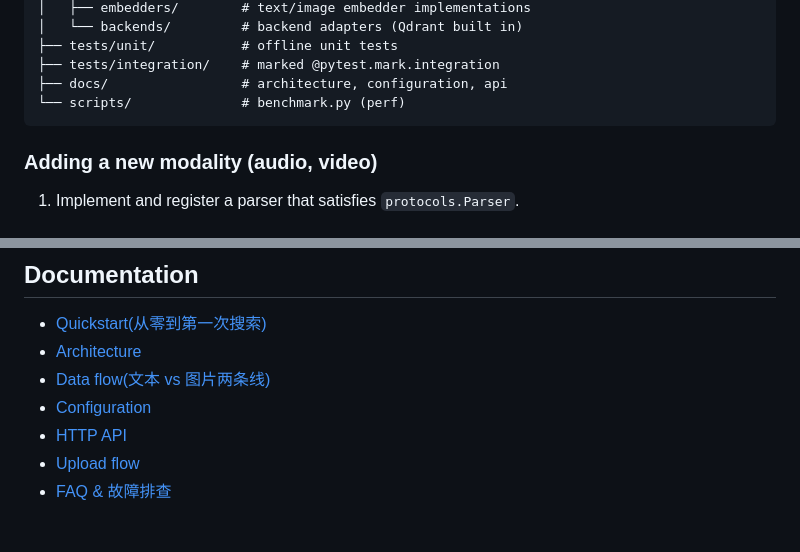
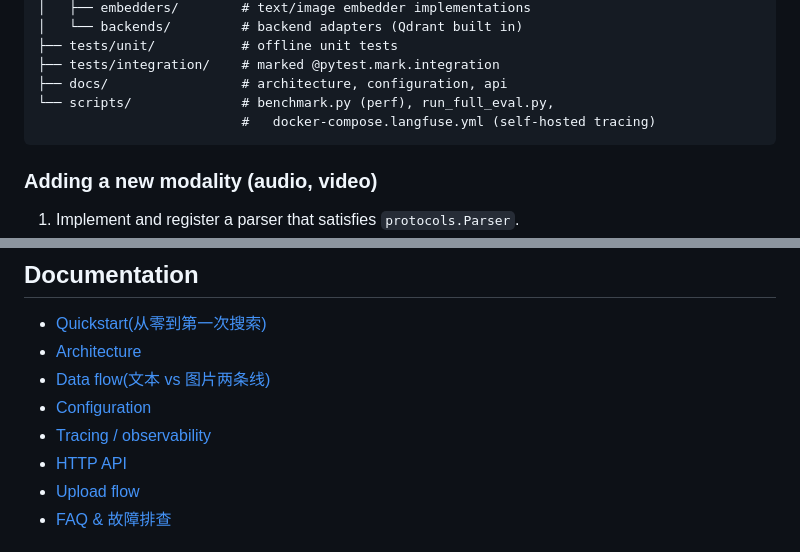
Before and after one commit to lgy1027/mm-asset-rag, a Markdown page: README.md, 2 parts joined by grey strips. GitHub-like rendering.

````diff
--- a/README.md
+++ b/README.md
@@ -248,7 +248,8 @@ mm-asset-rag/
 ├── tests/unit/           # offline unit tests
 ├── tests/integration/    # marked @pytest.mark.integration
 ├── docs/                 # architecture, configuration, api
-└── scripts/              # benchmark.py (perf)
+└── scripts/              # benchmark.py (perf), run_full_eval.py,
+                          #   docker-compose.langfuse.yml (self-hosted tracing)
 ```
 
 ### Adding a new modality (audio, video)
@@ -266,6 +267,7 @@ The registry removes central implementation lookup; routing and backend capabili
 - [Architecture](docs/architecture.md)
 - [Data flow(文本 vs 图片两条线)](docs/data-flow.md)
 - [Configuration](docs/configuration.md)
+- [Tracing / observability](docs/configuration.md#tracing--observability)
 - [HTTP API](docs/api.md)
 - [Upload flow](docs/upload-flow.md)
 - [FAQ & 故障排查](docs/faq.md)
````
Also changed, not shown: docs/architecture.md (+18 -0 lines), docs/data-flow.md (+10 -1 lines).
